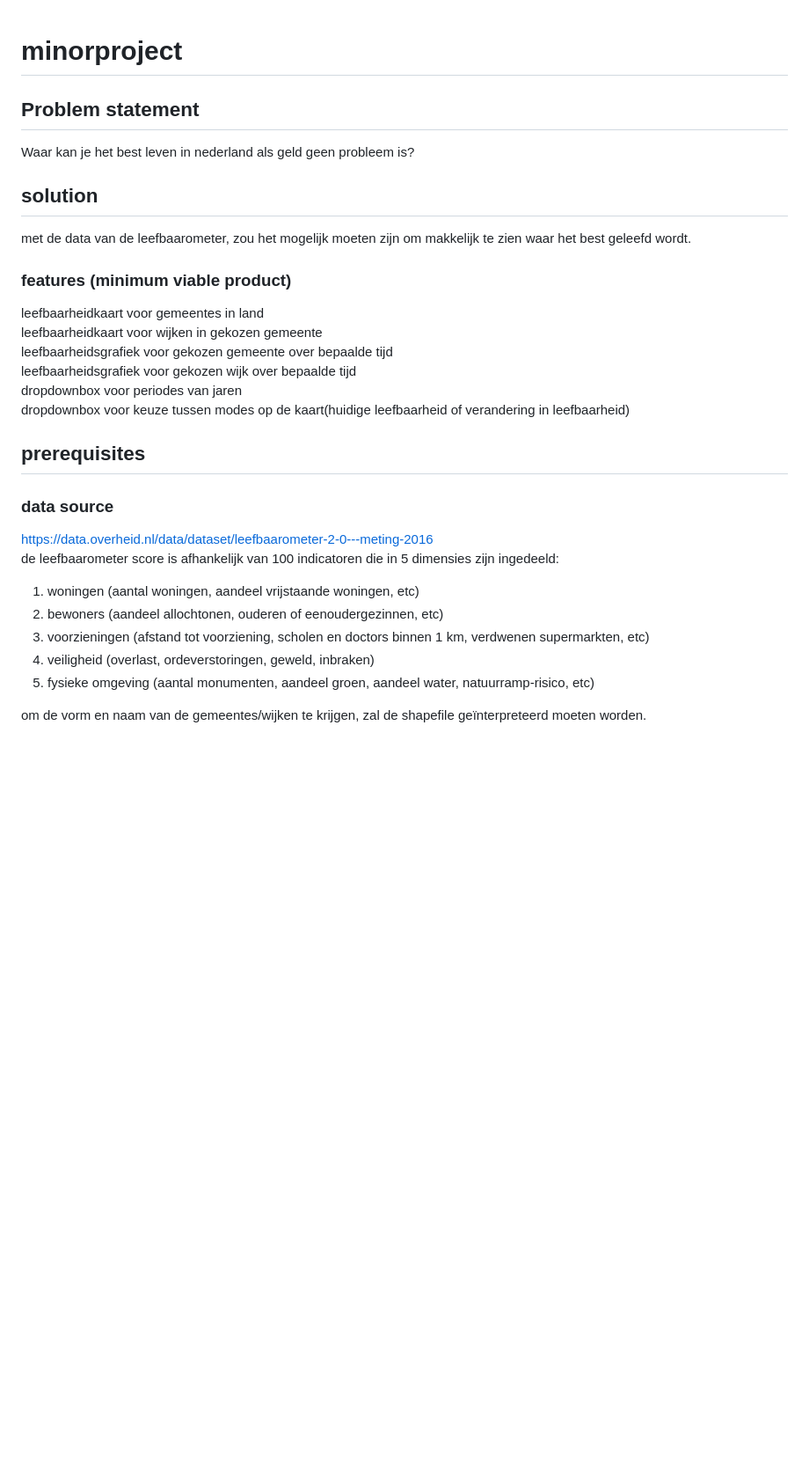
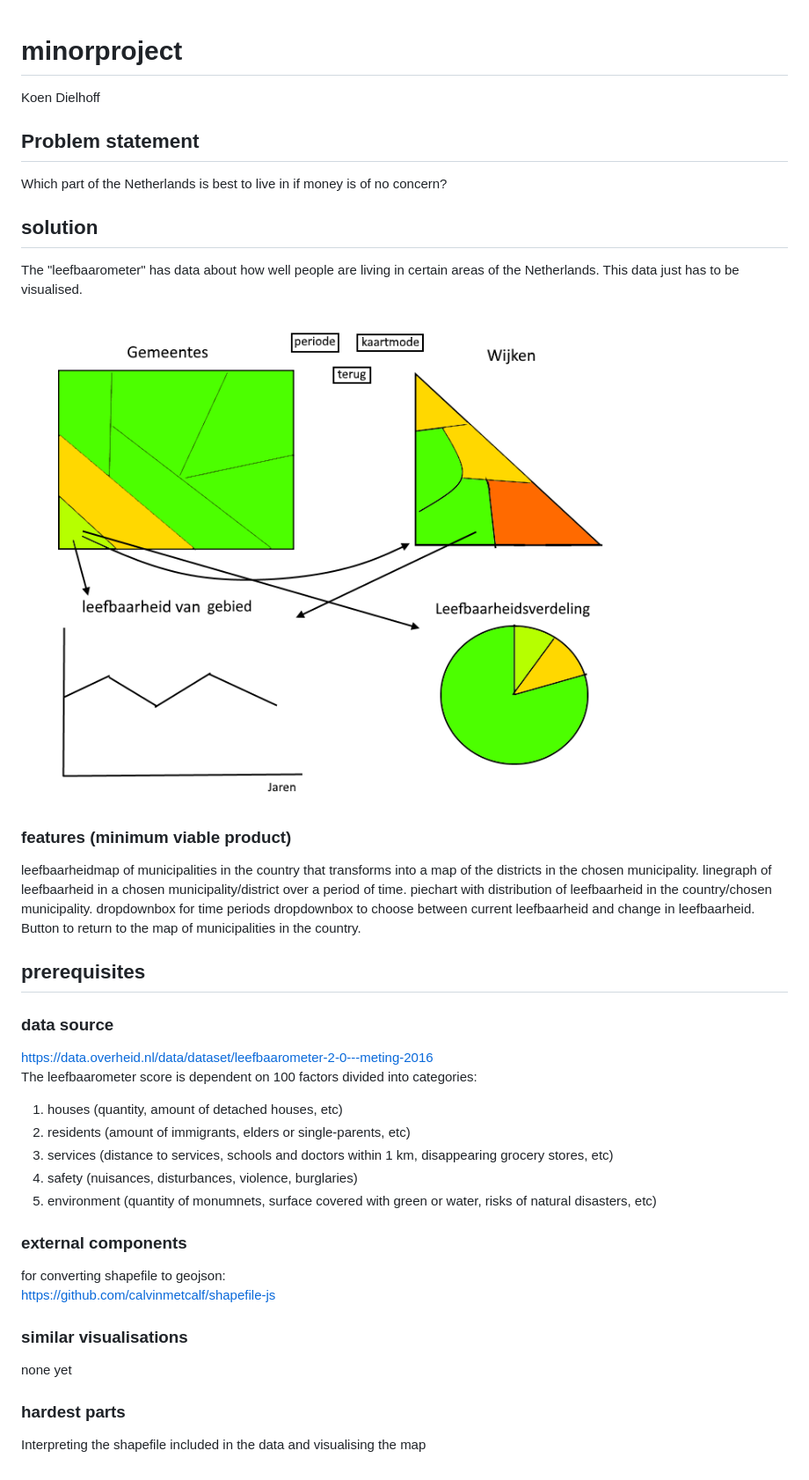
Before and after one commit to koenkoen1/minorproject, a Markdown page: README.md, the part around the change. Shown: that part at 88% size. Rendered like a GitHub page; pictures changed too: doc/plaatje.png; blank space fills up the shorter version.

Commit message:
translated and improved proposal

```diff
--- a/README.md
+++ b/README.md
@@ -1,26 +1,38 @@
 # minorproject
+Koen Dielhoff
+
 ## Problem statement
-Waar kan je het best leven in nederland als geld geen probleem is?
+Which part of the Netherlands is best to live in if money is of no concern?
 
 ## solution
-met de data van de leefbaarometer, zou het mogelijk moeten zijn om makkelijk te zien waar het best geleefd wordt.
+The "leefbaarometer" has data about how well people are living in certain areas of the Netherlands. This data just has to be visualised.
+
+![missing picture](https://github.com/koenkoen1/minorproject/blob/master/doc/plaatje.png)
 
 ### features (minimum viable product)
-leefbaarheidkaart voor gemeentes in land
-leefbaarheidkaart voor wijken in gekozen gemeente
-leefbaarheidsgrafiek voor gekozen gemeente over bepaalde tijd
-leefbaarheidsgrafiek voor gekozen wijk over bepaalde tijd
-dropdownbox voor periodes van jaren
-dropdownbox voor keuze tussen modes op de kaart(huidige leefbaarheid of verandering in leefbaarheid)
+leefbaarheidmap of municipalities in the country that transforms into a map of the districts in the chosen municipality.
+linegraph  of leefbaarheid in a chosen municipality/district over a period of time.
+piechart with distribution of leefbaarheid in the country/chosen municipality.
+dropdownbox for time periods
+dropdownbox to choose between current leefbaarheid and change in leefbaarheid.
+Button to return to the map of municipalities in the country.
 
 ## prerequisites
 ### data source
 https://data.overheid.nl/data/dataset/leefbaarometer-2-0---meting-2016
-de leefbaarometer score is afhankelijk van 100 indicatoren die in 5 dimensies zijn ingedeeld:
-1. woningen (aantal woningen, aandeel vrijstaande woningen, etc)
-2. bewoners (aandeel allochtonen, ouderen of eenoudergezinnen, etc)
-3. voorzieningen (afstand tot voorziening, scholen en doctors binnen 1 km, verdwenen supermarkten, etc)
-4. veiligheid (overlast, ordeverstoringen, geweld, inbraken)
-5. fysieke omgeving (aantal monumenten, aandeel groen, aandeel water, natuurramp-risico, etc)
+The leefbaarometer score is dependent on 100 factors divided into categories:
+1. houses (quantity, amount of detached houses, etc)
+2. residents (amount of immigrants, elders or single-parents, etc)
+3. services (distance to services, schools and doctors within 1 km, disappearing grocery stores, etc)
+4. safety (nuisances, disturbances, violence, burglaries)
+5. environment (quantity of monumnets, surface covered with green or water, risks of natural disasters, etc)
 
-om de vorm en naam van de gemeentes/wijken te krijgen, zal de shapefile geïnterpreteerd moeten worden.
+### external components
+for converting shapefile to geojson:
+https://github.com/calvinmetcalf/shapefile-js
+
+### similar visualisations
+none yet
+
+### hardest parts
+Interpreting the shapefile included in the data and visualising the map
```
Also changed, not shown: PROCESS.md (added, +2 -0 lines).
